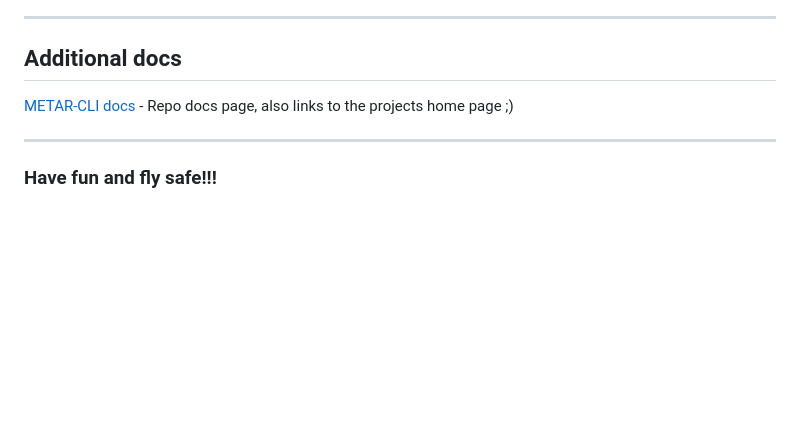
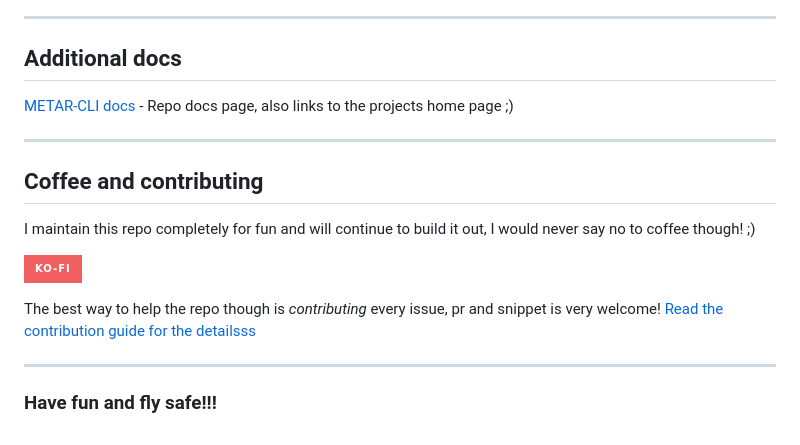
Before and after one commit to alexgc96/metar-cli, a Markdown page: README.md, the part around the change. Rendered like a GitHub page; badges without logos; blank space fills up the shorter version.

Commit message:
Add coffee and contributing section to README ☕️
Added a section about coffee and contributing to the README.

```diff
--- a/README.md
+++ b/README.md
@@ -208,4 +208,15 @@ export METAR_ICAO=MMML
 
 -----
 
+## Coffee and contributing
+
+I maintain this repo completely for fun and will continue to build it out, I would never say no to coffee though! ;)
+
+[![Ko-fi](https://img.shields.io/badge/Ko--fi-F16061?style=for-the-badge&logo=ko-fi&logoColor=white)](https://ko-fi.com/alexgc)
+
+The best way to help the repo though is *contributing* every issue, pr and snippet is very welcome! [Read the contribution guide for the detailsss](CONTRIBUTING.md)
+
+
+-----
+
 ### Have fun and fly safe!!!
```
